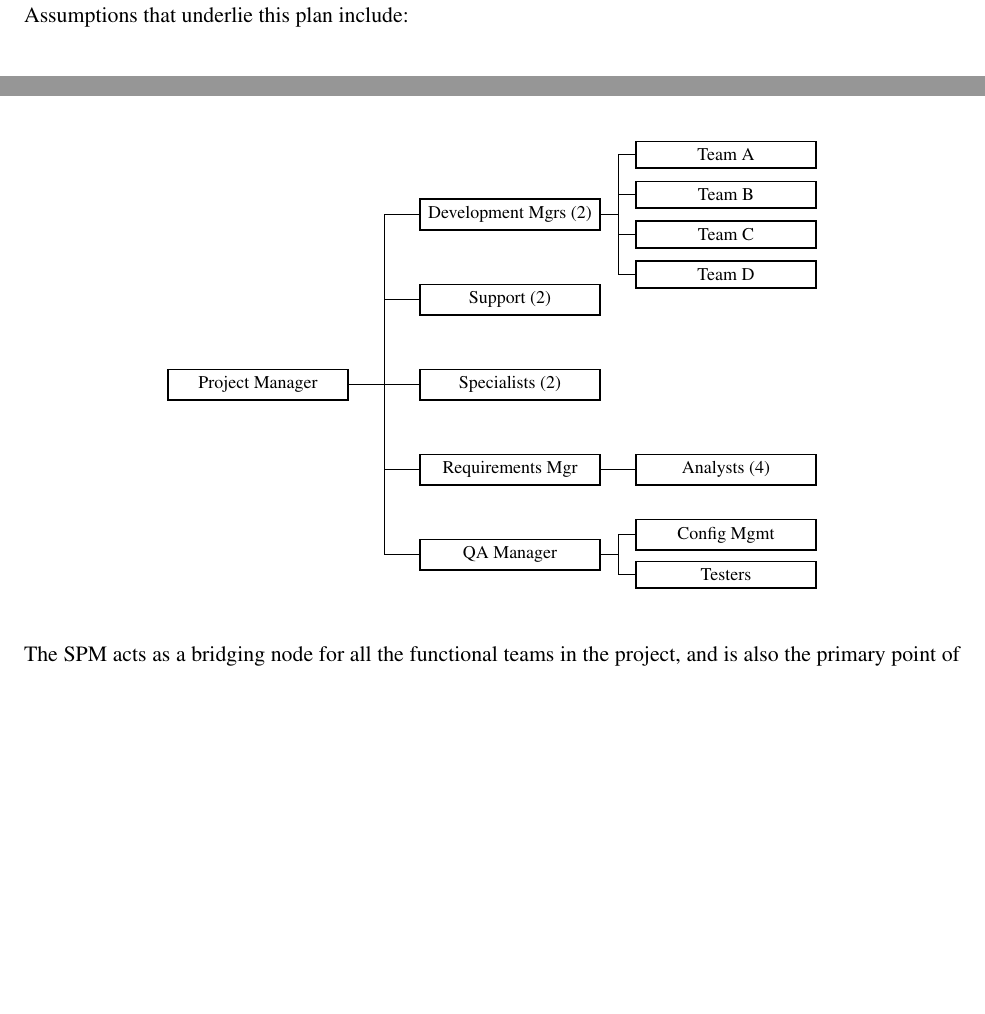
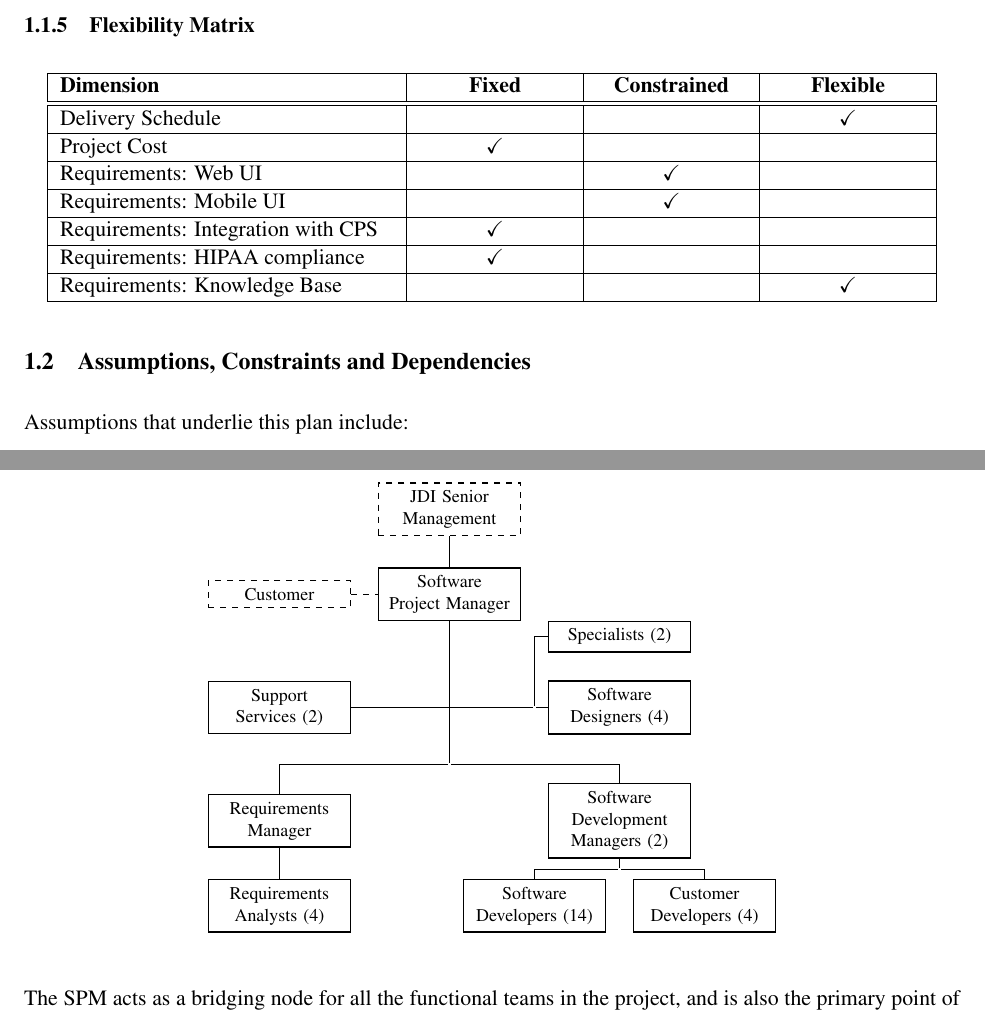
Before and after one commit to aayanqazi/OMSE, a LaTeX document (511/ass2.tex): two parts of pages 4 and 6 of 9 before the commit and two parts of pages 5 and 8 of 11 after it, joined at a grey line, cut at the place of the change, the shorter picture padded with empty space. Compiled offline with pdfLaTeX.

Commit message:
Catching up with feedback from assignment 1.

```diff
--- a/511/ass2.tex
+++ b/511/ass2.tex
@@ -3,8 +3,10 @@
 \usepackage[disable]{todonotes}
 \usepackage{times}
 \usepackage{fullpage}
+\usepackage[pdfborder=false]{hyperref}
+\usepackage{tabularx}
 \usepackage{tabulary}
-\usepackage[pdfborder=false]{hyperref}
+\usepackage{amssymb}
 
 \usepackage{tikz}
 \usetikzlibrary{trees}
@@ -108,3 +115,19 @@
+\subsubsection{Flexibility Matrix}
+\newcolumntype{Y}{>{\centering\arraybackslash}X}
+\begin{center}
+  \begin{tabularx}{0.95\textwidth}{|l@{\hspace{0.5cm}}|Y|Y|Y|}
+    \hline
+    \bf Dimension                      & \bf Fixed  & \bf Constrained & \bf Flexible \\
+    \hline \hline
+    Delivery Schedule                  &            &                 & \checkmark   \\ \hline
+    Project Cost                       & \checkmark &                 &              \\ \hline
+    Requirements: Web UI               &            & \checkmark      &              \\ \hline
+    Requirements: Mobile UI            &            & \checkmark      &              \\ \hline
+    Requirements: Integration with CPS & \checkmark &                 &              \\ \hline
+    Requirements: HIPAA compliance     & \checkmark &                 &              \\ \hline
+    Requirements: Knowledge Base       &            &                 & \checkmark   \\ \hline
+  \end{tabularx}
+\end{center}
 
 
 \subsection{Assumptions, Constraints and Dependencies}
@@ -227,23 +250,55 @@
 
 \begin{center}
   \begin{tikzpicture}
-    \tikzstyle{every node}=[rectangle, minimum width=1.25in, draw, thick, font=\footnotesize]
-    \tikzstyle{level 1}=[level distance=1.75in]
-    \tikzstyle{level 2}=[level distance=1.5in, sibling distance=20pt]
+    \tikzstyle{box}=[draw, rectangle, thick, font=\footnotesize, text centered, text width=2.25cm];
+    \tikzstyle{empty}=[inner sep=0];
 
-    \node {Project Manager}[edge from parent fork right, grow=right]
-    child {node {QA Manager}
-      child {node {Testers}}
-      child {node {Config Mgmt}}}
-    child {node {Requirements Mgr}
-      child {node {Analysts (4)}}}
-    child {node {Specialists (2)}}
-    child {node {Support (2)}}
-    child {node {Development Mgrs (2)}
-      child {node {Team D}}
-      child {node {Team C}}
-      child {node {Team B}}
-      child {node {Team A}}};
+    \node[box,dashed] at (0,0) (mgmt)  {JDI Senior Management};
+    \node[box,dashed] at (-3,-1.5) (cust)  {Customer};
+    \node[box] at (0,-1.5) (spm)   {Software Project Manager};
+    \node[box] at (3, -2.25) (spec) { Specialists (2) };
+    \node[empty] at (1.5,-3.5) (junct) {};
+    \node[box] at (3, -3.5) (des) {Software Designers (4)};
+    \node[box] at (-3, -3.5) (sup) {Support Services (2)};
+    \node[empty] at (0, -4.5) (junct2) {};
+    \node[box] at (-3, -5.5) (rqm) {Requirements Manager};
+    \node[box] at (-3, -7) (rqa) {Requirements Analysts (4)};
+    \node[box] at (3, -5.5) (sdm) {Software Development Managers (2)};
+    \node[empty] at (3, -6.35) (junct3) {};
+    \node[box] at (1.5, -7) (dev) {Software Developers (14)};
+    \node[box] at (4.5, -7) (cus) {Customer Developers (4)};
+
+    \draw [dashed] (cust) -- (spm);
+    \draw (mgmt) -- (spm)
+          (spm) |- (junct)
+          (junct) |- (spec)
+          (junct) -- (des)
+          (junct) -- (sup)
+          (spm) -- (junct2)
+          (junct2) -| (rqm)
+          (junct2) -| (sdm)
+          (rqm) -- (rqa)
+          (sdm) -- (junct3)
+          (junct3) -| (dev)
+          (junct3) -| (cus);
+
+    % \tikzstyle{every node}=[rectangle, minimum width=1.25in, draw, thick, font=\footnotesize]
+    % \tikzstyle{level 1}=[level distance=1.75in]
+    % \tikzstyle{level 2}=[level distance=1.5in, sibling distance=20pt]
+
+    % \node {Project Manager}[edge from parent fork right, grow=right]
+    % child {node {QA Manager}
+    %   child {node {Testers}}
+    %   child {node {Config Mgmt}}}
+    % child {node {Requirements Mgr}
+    %   child {node {Analysts (4)}}}
+    % child {node {Specialists (2)}}
+    % child {node {Support (2)}}
+    % child {node {Development Mgrs (2)}
+    %   child {node {Team D}}
+    %   child {node {Team C}}
+    %   child {node {Team B}}
+    %   child {node {Team A}}};
   \end{tikzpicture}
 \end{center}
 
```
Also changed, not shown: 511/Assignment1Model.pdf (added), 511/ass2.tex (15 more changed lines).
